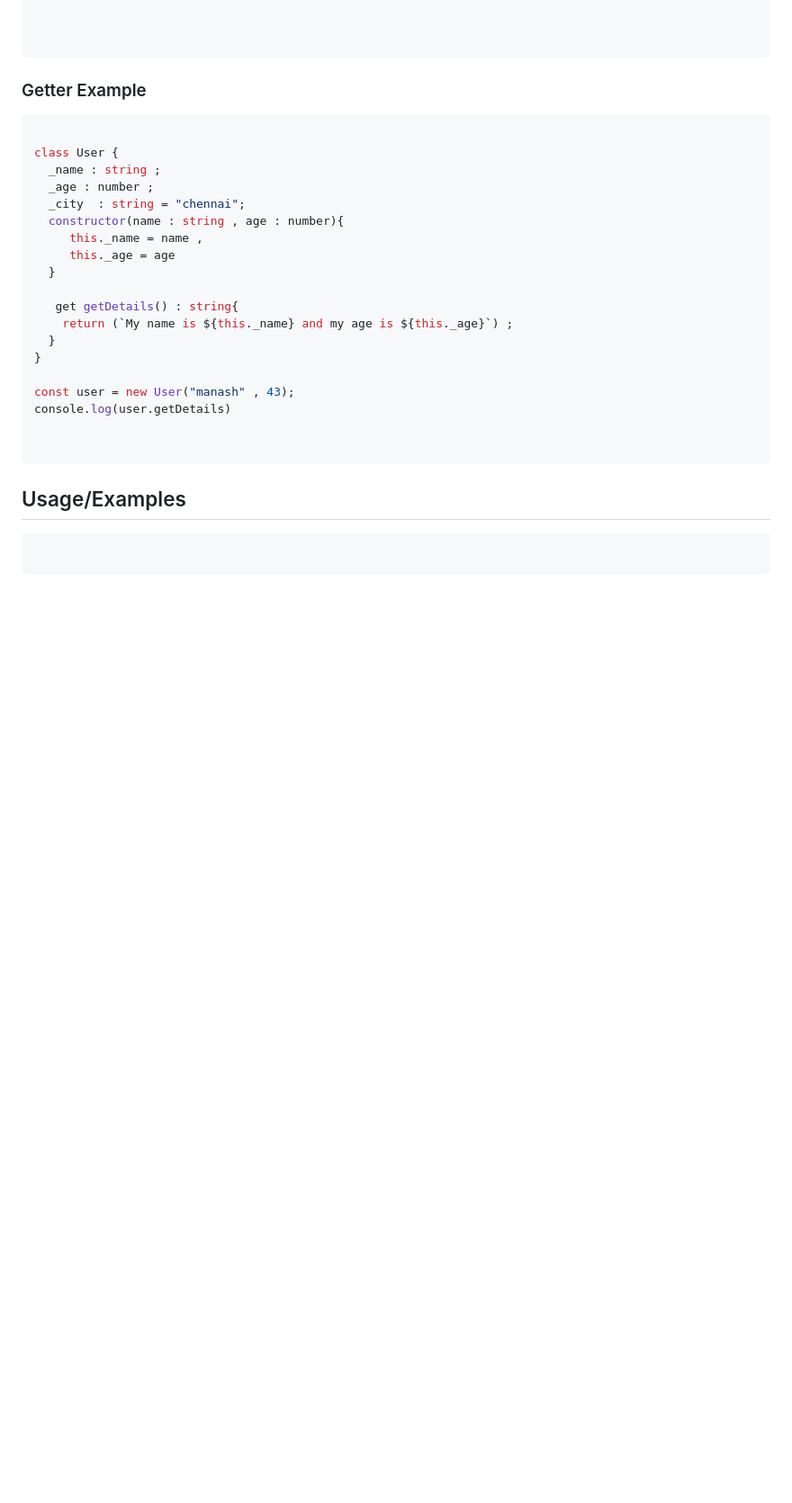
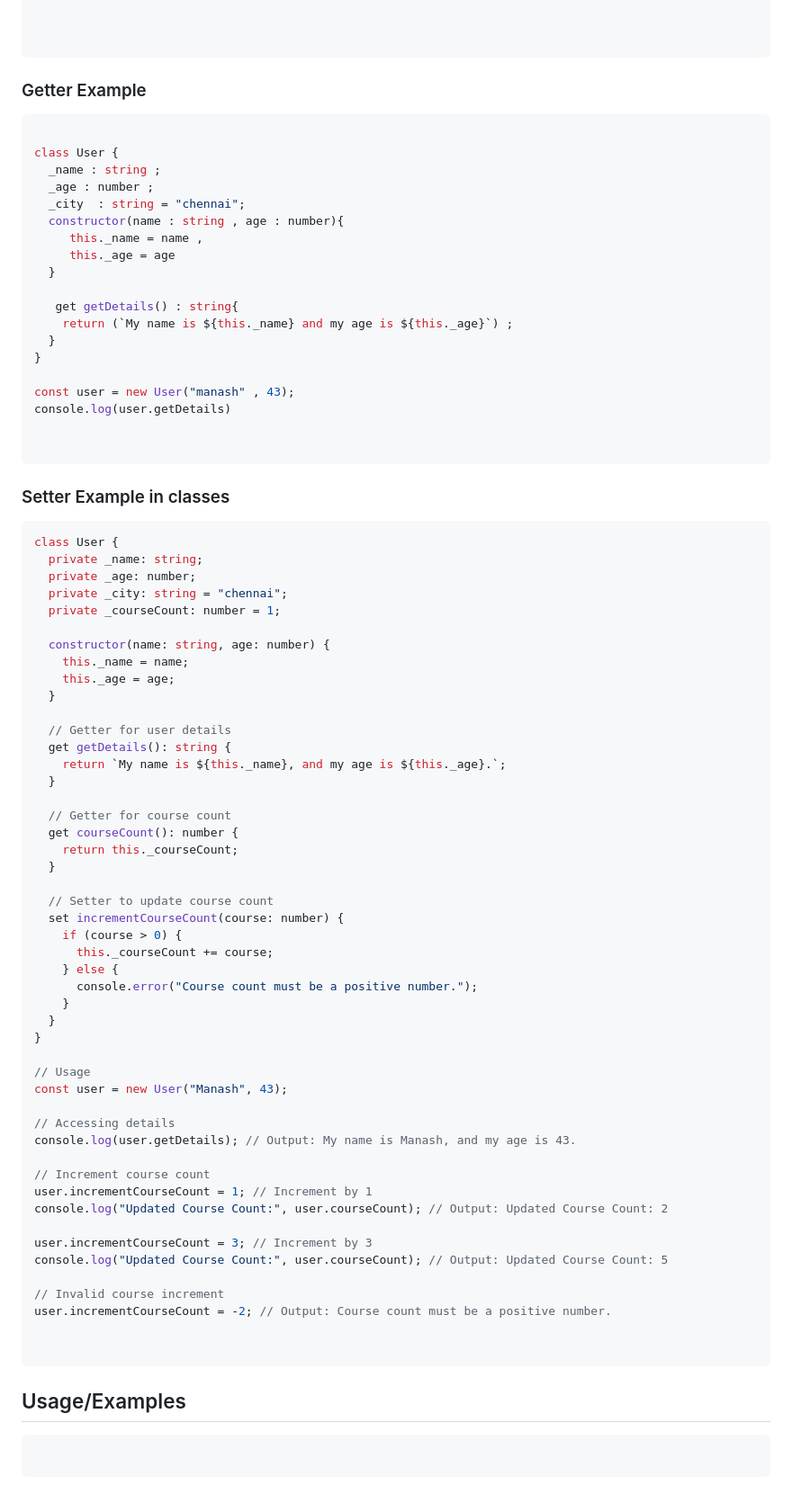
Before and after one commit to ManashSwain/Typescript, a Markdown page: README.md, the part around the change. Shown: that part at 90% size. Drawn GitHub-style; blank space fills up the shorter version.

Commit message:
added setter example

````diff
--- a/README.md
+++ b/README.md
@@ -738,6 +738,59 @@ console.log(user.getDetails)
 
 ```
 
+### Setter Example in classes
+
+```javascript
+class User {
+  private _name: string;
+  private _age: number;
+  private _city: string = "chennai";
+  private _courseCount: number = 1;
+
+  constructor(name: string, age: number) {
+    this._name = name;
+    this._age = age;
+  }
+
+  // Getter for user details
+  get getDetails(): string {
+    return `My name is ${this._name}, and my age is ${this._age}.`;
+  }
+
+  // Getter for course count
+  get courseCount(): number {
+    return this._courseCount;
+  }
+
+  // Setter to update course count
+  set incrementCourseCount(course: number) {
+    if (course > 0) {
+      this._courseCount += course;
+    } else {
+      console.error("Course count must be a positive number.");
+    }
+  }
+}
+
+// Usage
+const user = new User("Manash", 43);
+
+// Accessing details
+console.log(user.getDetails); // Output: My name is Manash, and my age is 43.
+
+// Increment course count
+user.incrementCourseCount = 1; // Increment by 1
+console.log("Updated Course Count:", user.courseCount); // Output: Updated Course Count: 2
+
+user.incrementCourseCount = 3; // Increment by 3
+console.log("Updated Course Count:", user.courseCount); // Output: Updated Course Count: 5
+
+// Invalid course increment
+user.incrementCourseCount = -2; // Output: Course count must be a positive number.
+
+
+```
+
 
 
 
````
